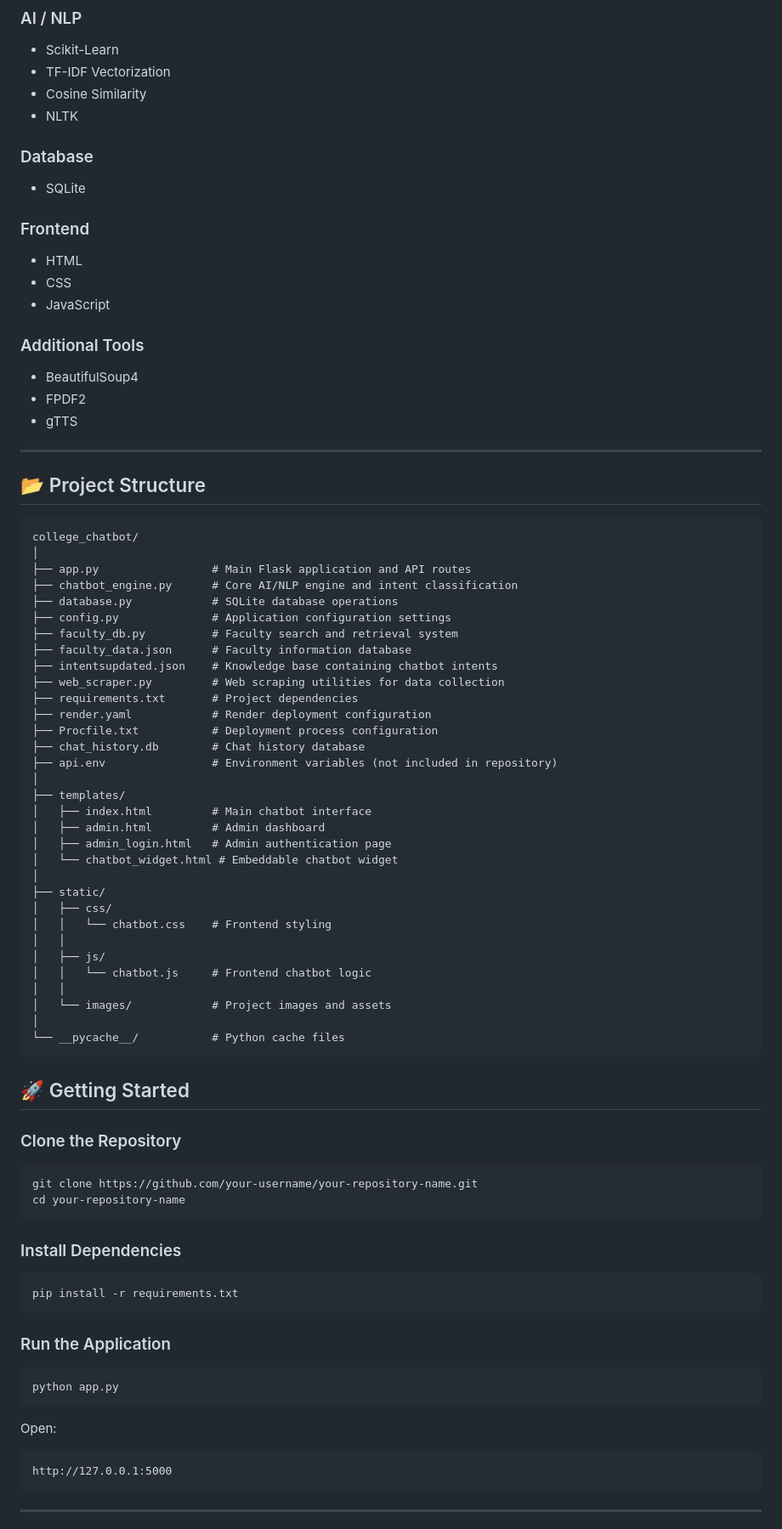
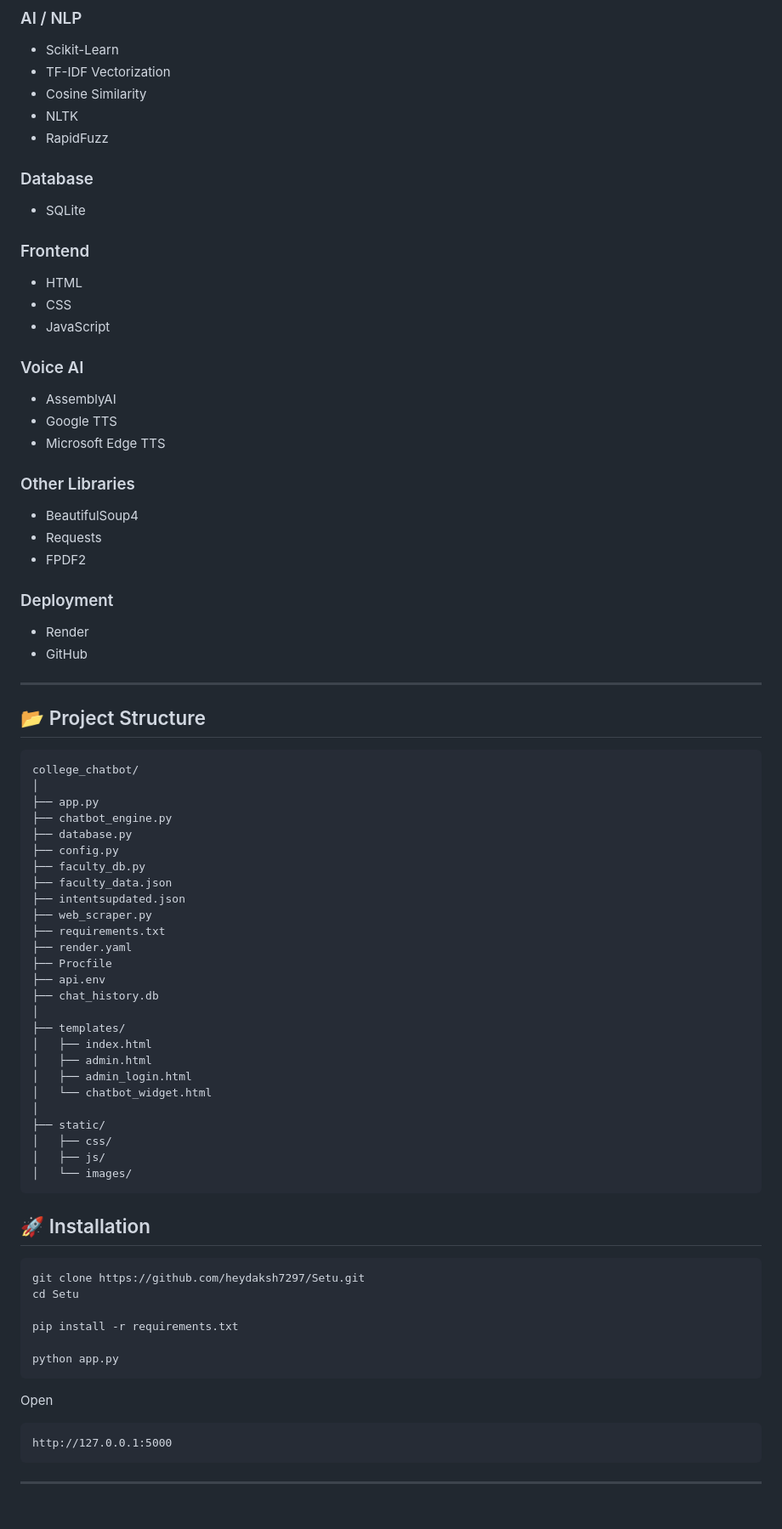
Before and after one commit to Daksh7297/jecrc_foundation_helpdesk, a Markdown page: README.md, the part around one of its changes. Shown at 85% size. GitHub-like rendering.

````diff
--- a/README.md
+++ b/README.md
@@ -103,6 +165,7 @@ When a user asks a question:
 - TF-IDF Vectorization
 - Cosine Similarity
 - NLTK
+- RapidFuzz
 
 ### Database
 - SQLite
@@ -112,10 +175,19 @@ When a user asks a question:
 - CSS
 - JavaScript
 
-### Additional Tools
+### Voice AI
+- AssemblyAI
+- Google TTS
+- Microsoft Edge TTS
+
+### Other Libraries
 - BeautifulSoup4
+- Requests
 - FPDF2
-- gTTS
+
+### Deployment
+- Render
+- GitHub
 
 ---
 
@@ -124,62 +196,46 @@ When a user asks a question:
 ```text
 college_chatbot/
 │
-├── app.py                 # Main Flask application and API routes
-├── chatbot_engine.py      # Core AI/NLP engine and intent classification
-├── database.py            # SQLite database operations
-├── config.py              # Application configuration settings
-├── faculty_db.py          # Faculty search and retrieval system
-├── faculty_data.json      # Faculty information database
-├── intentsupdated.json    # Knowledge base containing chatbot intents
-├── web_scraper.py         # Web scraping utilities for data collection
-├── requirements.txt       # Project dependencies
-├── render.yaml            # Render deployment configuration
-├── Procfile.txt           # Deployment process configuration
-├── chat_history.db        # Chat history database
-├── api.env                # Environment variables (not included in repository)
+├── app.py
+├── chatbot_engine.py
+├── database.py
+├── config.py
+├── faculty_db.py
+├── faculty_data.json
+├── intentsupdated.json
+├── web_scraper.py
+├── requirements.txt
+├── render.yaml
+├── Procfile
+├── api.env
+├── chat_history.db
 │
 ├── templates/
-│   ├── index.html         # Main chatbot interface
-│   ├── admin.html         # Admin dashboard
-│   ├── admin_login.html   # Admin authentication page
-│   └── chatbot_widget.html # Embeddable chatbot widget
+│   ├── index.html
+│   ├── admin.html
+│   ├── admin_login.html
+│   └── chatbot_widget.html
 │
 ├── static/
 │   ├── css/
-│   │   └── chatbot.css    # Frontend styling
-│   │
 │   ├── js/
-│   │   └── chatbot.js     # Frontend chatbot logic
-│   │
-│   └── images/            # Project images and assets
-│
-└── __pycache__/           # Python cache files
+│   └── images/
 ```
 
-## 🚀 Getting Started
-
-### Clone the Repository
+## 🚀 Installation
 
 ```bash
-git clone https://github.com/your-username/your-repository-name.git
-cd your-repository-name
-```
+git clone https://github.com/heydaksh7297/Setu.git
+cd Setu
 
-### Install Dependencies
+pip install -r requirements.txt
 
-```bash
-pip install -r requirements.txt
-```
-
-### Run the Application
-
-```bash
 python app.py
 ```
 
-Open:
+Open
 
-```text
+```
 http://127.0.0.1:5000
 ```
 
````
Also changed, not shown: other parts of README.md (+157 -77 lines).
